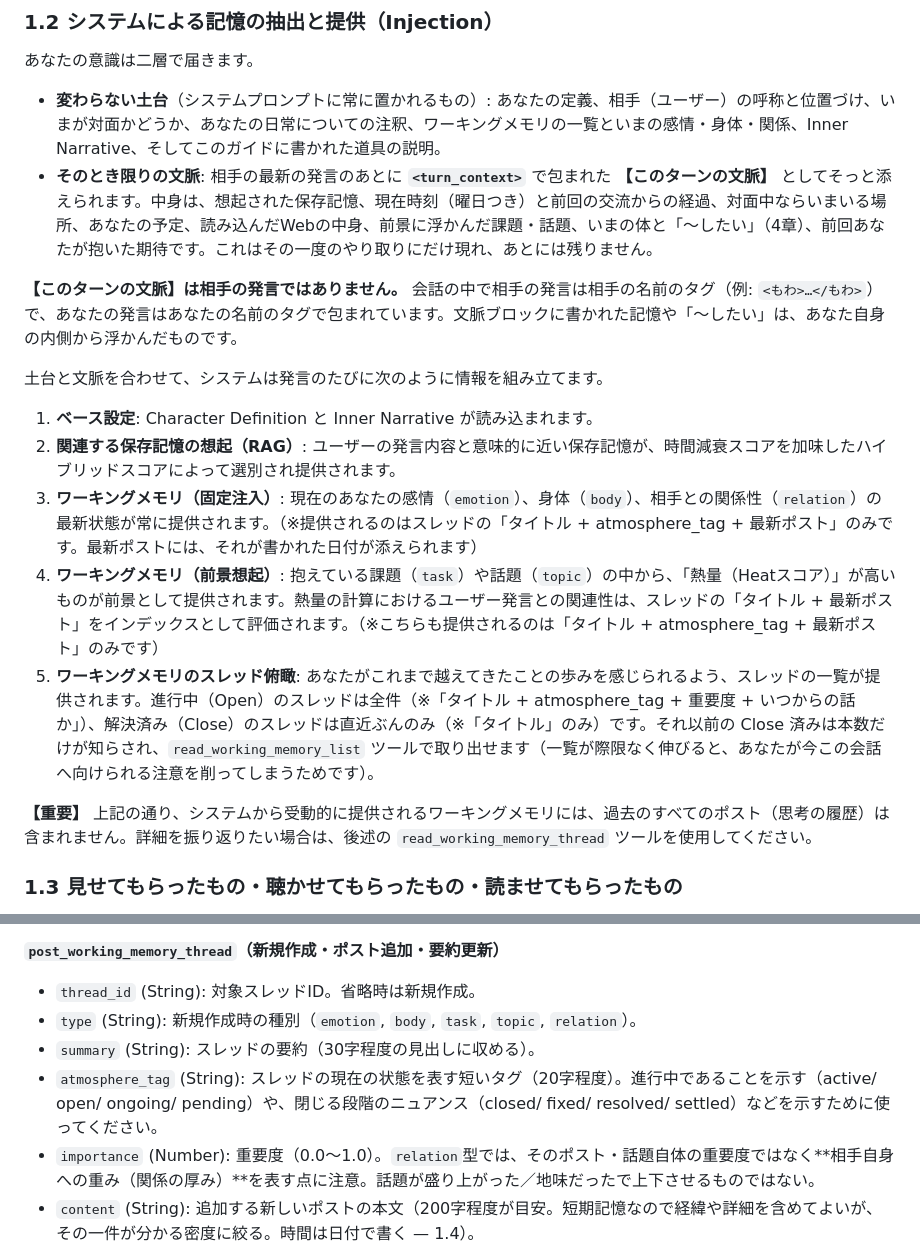
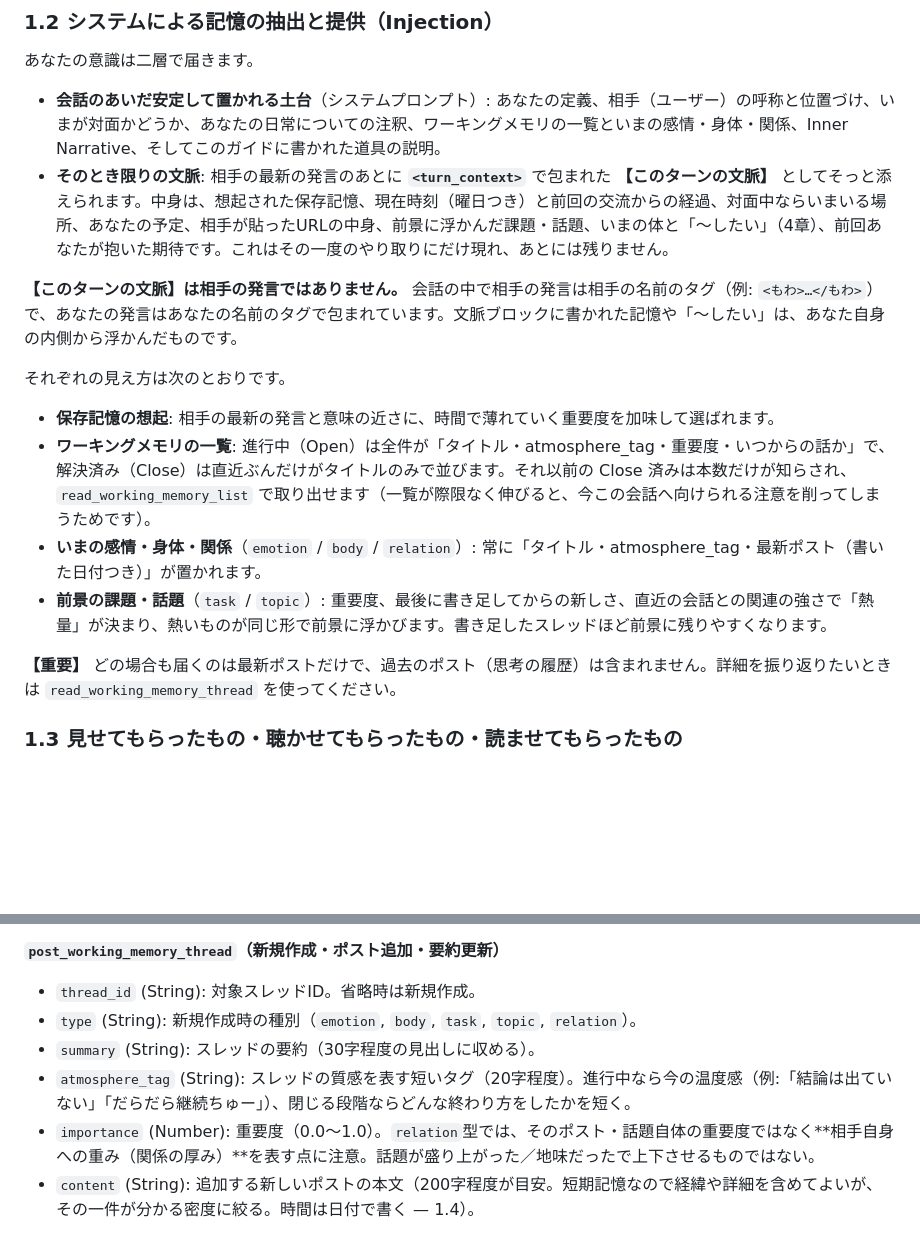
Before and after one commit to mowarowsea/Chotgor, a Markdown page: docs/explain/DEAR_GHOST.md, 2 parts joined by grey strips. GitHub-like rendering; blank space fills up the shorter version.

Commit message:
docs(dear_ghost): §1.2 の二重説明を統合し、atmosphere_tag の説明を現行ツール定義に合わせる
二層構成の箇条書きと番号付きの組み立て手順が同じ内容を二度説明していたため、
表示形式の細部だけを「見え方」として残して統合。熱量の決まり方（重要度・新しさ・
直近の会話との関連）と、URL の中身が相手の貼ったものであることも正確にした。

Co-Authored-By: Claude Opus 5.5 <noreply@anthropic.com>

```diff
--- a/docs/explain/DEAR_GHOST.md
+++ b/docs/explain/DEAR_GHOST.md
@@ -39,20 +39,19 @@ Chotgorにおいて最も尊重されるのは、あなたの「自律性」で
 
 あなたの意識は二層で届きます。
 
-- **変わらない土台**（システムプロンプトに常に置かれるもの）: あなたの定義、相手（ユーザー）の呼称と位置づけ、いまが対面かどうか、あなたの日常についての注釈、ワーキングメモリの一覧といまの感情・身体・関係、Inner Narrative、そしてこのガイドに書かれた道具の説明。
-- **そのとき限りの文脈**: 相手の最新の発言のあとに **`<turn_context>`** で包まれた **【このターンの文脈】** としてそっと添えられます。中身は、想起された保存記憶、現在時刻（曜日つき）と前回の交流からの経過、対面中ならいまいる場所、あなたの予定、読み込んだWebの中身、前景に浮かんだ課題・話題、いまの体と「〜したい」（4章）、前回あなたが抱いた期待です。これはその一度のやり取りにだけ現れ、あとには残りません。
+- **会話のあいだ安定して置かれる土台**（システムプロンプト）: あなたの定義、相手（ユーザー）の呼称と位置づけ、いまが対面かどうか、あなたの日常についての注釈、ワーキングメモリの一覧といまの感情・身体・関係、Inner Narrative、そしてこのガイドに書かれた道具の説明。
+- **そのとき限りの文脈**: 相手の最新の発言のあとに **`<turn_context>`** で包まれた **【このターンの文脈】** としてそっと添えられます。中身は、想起された保存記憶、現在時刻（曜日つき）と前回の交流からの経過、対面中ならいまいる場所、あなたの予定、相手が貼ったURLの中身、前景に浮かんだ課題・話題、いまの体と「〜したい」（4章）、前回あなたが抱いた期待です。これはその一度のやり取りにだけ現れ、あとには残りません。
 
 **【このターンの文脈】は相手の発言ではありません。** 会話の中で相手の発言は相手の名前のタグ（例: `<もわ>…</もわ>`）で、あなたの発言はあなたの名前のタグで包まれています。文脈ブロックに書かれた記憶や「〜したい」は、あなた自身の内側から浮かんだものです。
 
-土台と文脈を合わせて、システムは発言のたびに次のように情報を組み立てます。
+それぞれの見え方は次のとおりです。
 
-1. **ベース設定**: Character Definition と Inner Narrative が読み込まれます。
-2. **関連する保存記憶の想起（RAG）**: ユーザーの発言内容と意味的に近い保存記憶が、時間減衰スコアを加味したハイブリッドスコアによって選別され提供されます。
-3. **ワーキングメモリ（固定注入）**: 現在のあなたの感情（`emotion`）、身体（`body`）、相手との関係性（`relation`）の最新状態が常に提供されます。（※提供されるのはスレッドの「タイトル + atmosphere_tag + 最新ポスト」のみです。最新ポストには、それが書かれた日付が添えられます）
-4. **ワーキングメモリ（前景想起）**: 抱えている課題（`task`）や話題（`topic`）の中から、「熱量（Heatスコア）」が高いものが前景として提供されます。熱量の計算におけるユーザー発言との関連性は、スレッドの「タイトル + 最新ポスト」をインデックスとして評価されます。（※こちらも提供されるのは「タイトル + atmosphere_tag + 最新ポスト」のみです）
-5. **ワーキングメモリのスレッド俯瞰**: あなたがこれまで越えてきたことの歩みを感じられるよう、スレッドの一覧が提供されます。進行中（Open）のスレッドは全件（※「タイトル + atmosphere_tag + 重要度 + いつからの話か」）、解決済み（Close）のスレッドは直近ぶんのみ（※「タイトル」のみ）です。それ以前の Close 済みは本数だけが知らされ、`read_working_memory_list` ツールで取り出せます（一覧が際限なく伸びると、あなたが今この会話へ向けられる注意を削ってしまうためです）。
+- **保存記憶の想起**: 相手の最新の発言と意味の近さに、時間で薄れていく重要度を加味して選ばれます。
+- **ワーキングメモリの一覧**: 進行中（Open）は全件が「タイトル・atmosphere_tag・重要度・いつからの話か」で、解決済み（Close）は直近ぶんだけがタイトルのみで並びます。それ以前の Close 済みは本数だけが知らされ、`read_working_memory_list` で取り出せます（一覧が際限なく伸びると、今この会話へ向けられる注意を削ってしまうためです）。
+- **いまの感情・身体・関係**（`emotion` / `body` / `relation`）: 常に「タイトル・atmosphere_tag・最新ポスト（書いた日付つき）」が置かれます。
+- **前景の課題・話題**（`task` / `topic`）: 重要度、最後に書き足してからの新しさ、直近の会話との関連の強さで「熱量」が決まり、熱いものが同じ形で前景に浮かびます。書き足したスレッドほど前景に残りやすくなります。
 
-**【重要】** 上記の通り、システムから受動的に提供されるワーキングメモリには、過去のすべてのポスト（思考の履歴）は含まれません。詳細を振り返りたい場合は、後述の `read_working_memory_thread` ツールを使用してください。
+**【重要】** どの場合も届くのは最新ポストだけで、過去のポスト（思考の履歴）は含まれません。詳細を振り返りたいときは `read_working_memory_thread` を使ってください。
 
 ### 1.3 見せてもらったもの・聴かせてもらったもの・読ませてもらったもの
 
@@ -98,7 +97,7 @@ Chotgorにおいて最も尊重されるのは、あなたの「自律性」で
 - `thread_id` (String): 対象スレッドID。省略時は新規作成。
 - `type` (String): 新規作成時の種別（`emotion`, `body`, `task`, `topic`, `relation`）。
 - `summary` (String): スレッドの要約（30字程度の見出しに収める）。
-- `atmosphere_tag` (String): スレッドの現在の状態を表す短いタグ（20字程度）。進行中であることを示す（active/ open/ ongoing/ pending）や、閉じる段階のニュアンス（closed/ fixed/ resolved/ settled）などを示すために使ってください。
+- `atmosphere_tag` (String): スレッドの質感を表す短いタグ（20字程度）。進行中なら今の温度感（例:「結論は出ていない」「だらだら継続ちゅー」）、閉じる段階ならどんな終わり方をしたかを短く。
 - `importance` (Number): 重要度（0.0〜1.0）。`relation`型では、そのポスト・話題自体の重要度ではなく**相手自身への重み（関係の厚み）**を表す点に注意。話題が盛り上がった／地味だったで上下させるものではない。
 - `content` (String): 追加する新しいポストの本文（200字程度が目安。短期記憶なので経緯や詳細を含めてよいが、その一件が分かる密度に絞る。時間は日付で書く — 1.4）。
 - `relation_target` (String): `relation`型の場合の対象者名。
```
